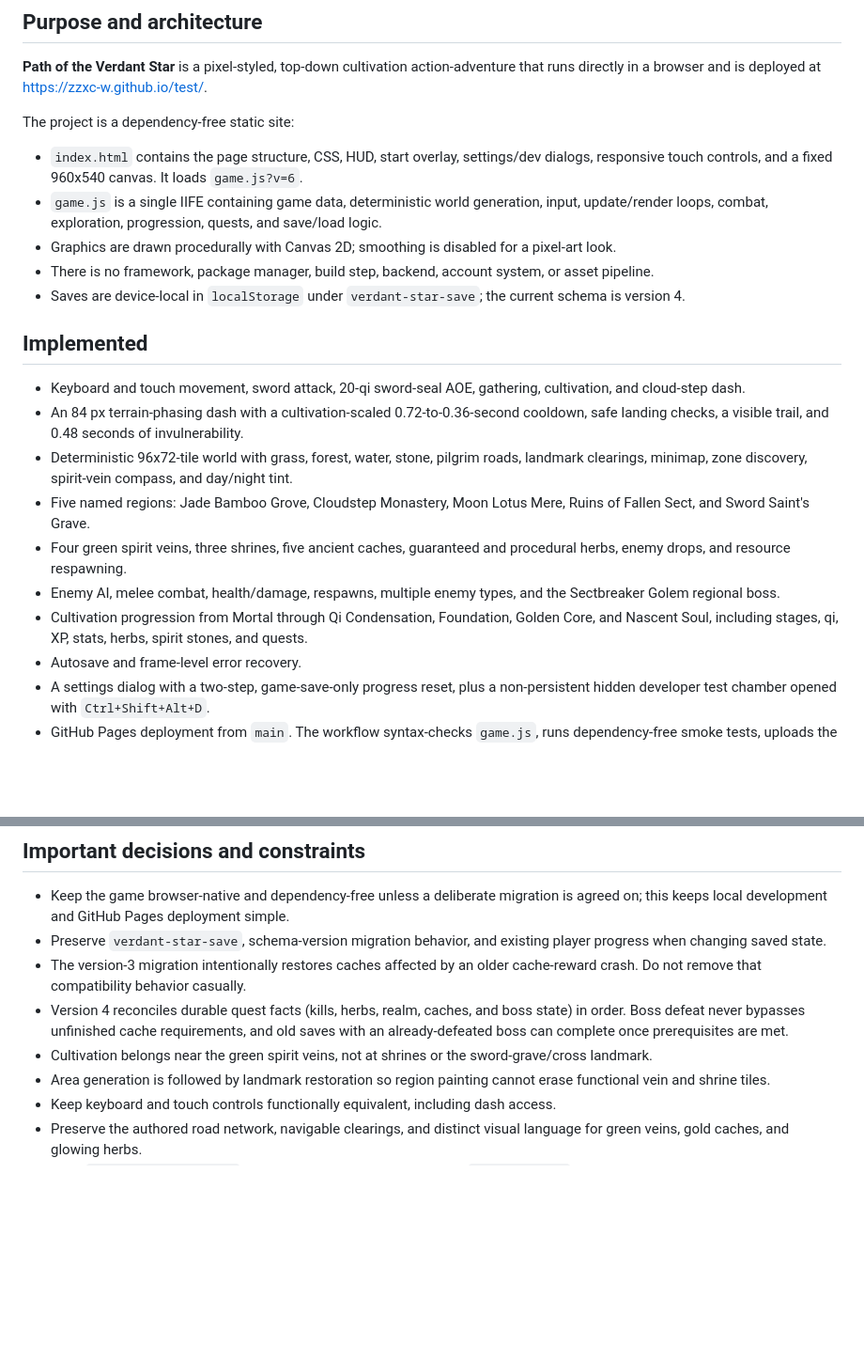
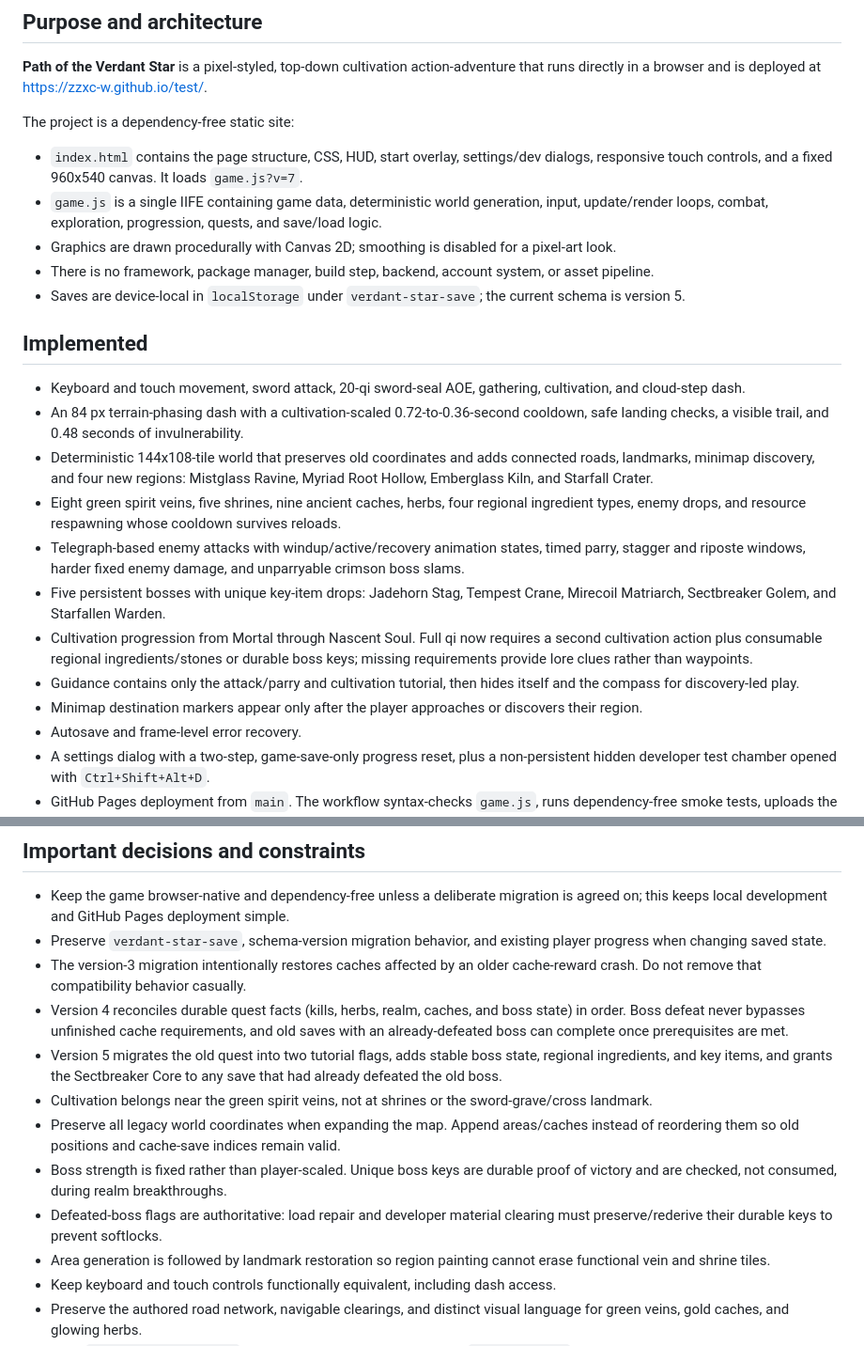
Before and after one commit to zzxc-w/test, a Markdown page: PROJECT_STATE.md, 2 parts joined by grey strips. Shown at 94% size. GitHub-like rendering; blank space fills up the shorter version.

Commit message:
Update PROJECT_STATE.md for world and combat expansion

```diff
--- a/PROJECT_STATE.md
+++ b/PROJECT_STATE.md
@@ -8,21 +8,23 @@ _Last updated: 2026-09-06. Treat this as a continuity summary, not a substitute
 
 The project is a dependency-free static site:
 
-- `index.html` contains the page structure, CSS, HUD, start overlay, settings/dev dialogs, responsive touch controls, and a fixed 960x540 canvas. It loads `game.js?v=6`.
+- `index.html` contains the page structure, CSS, HUD, start overlay, settings/dev dialogs, responsive touch controls, and a fixed 960x540 canvas. It loads `game.js?v=7`.
 - `game.js` is a single IIFE containing game data, deterministic world generation, input, update/render loops, combat, exploration, progression, quests, and save/load logic.
 - Graphics are drawn procedurally with Canvas 2D; smoothing is disabled for a pixel-art look.
 - There is no framework, package manager, build step, backend, account system, or asset pipeline.
-- Saves are device-local in `localStorage` under `verdant-star-save`; the current schema is version 4.
+- Saves are device-local in `localStorage` under `verdant-star-save`; the current schema is version 5.
 
 ## Implemented
 
 - Keyboard and touch movement, sword attack, 20-qi sword-seal AOE, gathering, cultivation, and cloud-step dash.
 - An 84 px terrain-phasing dash with a cultivation-scaled 0.72-to-0.36-second cooldown, safe landing checks, a visible trail, and 0.48 seconds of invulnerability.
-- Deterministic 96x72-tile world with grass, forest, water, stone, pilgrim roads, landmark clearings, minimap, zone discovery, spirit-vein compass, and day/night tint.
-- Five named regions: Jade Bamboo Grove, Cloudstep Monastery, Moon Lotus Mere, Ruins of Fallen Sect, and Sword Saint's Grave.
-- Four green spirit veins, three shrines, five ancient caches, guaranteed and procedural herbs, enemy drops, and resource respawning.
-- Enemy AI, melee combat, health/damage, respawns, multiple enemy types, and the Sectbreaker Golem regional boss.
-- Cultivation progression from Mortal through Qi Condensation, Foundation, Golden Core, and Nascent Soul, including stages, qi, XP, stats, herbs, spirit stones, and quests.
+- Deterministic 144x108-tile world that preserves old coordinates and adds connected roads, landmarks, minimap discovery, and four new regions: Mistglass Ravine, Myriad Root Hollow, Emberglass Kiln, and Starfall Crater.
+- Eight green spirit veins, five shrines, nine ancient caches, herbs, four regional ingredient types, enemy drops, and resource respawning whose cooldown survives reloads.
+- Telegraph-based enemy attacks with windup/active/recovery animation states, timed parry, stagger and riposte windows, harder fixed enemy damage, and unparryable crimson boss slams.
+- Five persistent bosses with unique key-item drops: Jadehorn Stag, Tempest Crane, Mirecoil Matriarch, Sectbreaker Golem, and Starfallen Warden.
+- Cultivation progression from Mortal through Nascent Soul. Full qi now requires a second cultivation action plus consumable regional ingredients/stones or durable boss keys; missing requirements provide lore clues rather than waypoints.
+- Guidance contains only the attack/parry and cultivation tutorial, then hides itself and the compass for discovery-led play.
+- Minimap destination markers appear only after the player approaches or discovers their region.
 - Autosave and frame-level error recovery.
 - A settings dialog with a two-step, game-save-only progress reset, plus a non-persistent hidden developer test chamber opened with `Ctrl+Shift+Alt+D`.
 - GitHub Pages deployment from `main`. The workflow syntax-checks `game.js`, runs dependency-free smoke tests, uploads the static repository, and deploys it.
@@ -34,7 +36,11 @@ The project is a dependency-free static site:
 - Preserve `verdant-star-save`, schema-version migration behavior, and existing player progress when changing saved state.
 - The version-3 migration intentionally restores caches affected by an older cache-reward crash. Do not remove that compatibility behavior casually.
 - Version 4 reconciles durable quest facts (kills, herbs, realm, caches, and boss state) in order. Boss defeat never bypasses unfinished cache requirements, and old saves with an already-defeated boss can complete once prerequisites are met.
+- Version 5 migrates the old quest into two tutorial flags, adds stable boss state, regional ingredients, and key items, and grants the Sectbreaker Core to any save that had already defeated the old boss.
 - Cultivation belongs near the green spirit veins, not at shrines or the sword-grave/cross landmark.
+- Preserve all legacy world coordinates when expanding the map. Append areas/caches instead of reordering them so old positions and cache-save indices remain valid.
+- Boss strength is fixed rather than player-scaled. Unique boss keys are durable proof of victory and are checked, not consumed, during realm breakthroughs.
+- Defeated-boss flags are authoritative: load repair and developer material clearing must preserve/rederive their durable keys to prevent softlocks.
 - Area generation is followed by landmark restoration so region painting cannot erase functional vein and shrine tiles.
 - Keep keyboard and touch controls functionally equivalent, including dash access.
 - Preserve the authored road network, navigable clearings, and distinct visual language for green veins, gold caches, and glowing herbs.
```
Also changed, not shown: other parts of PROJECT_STATE.md (+8 -7 lines).
